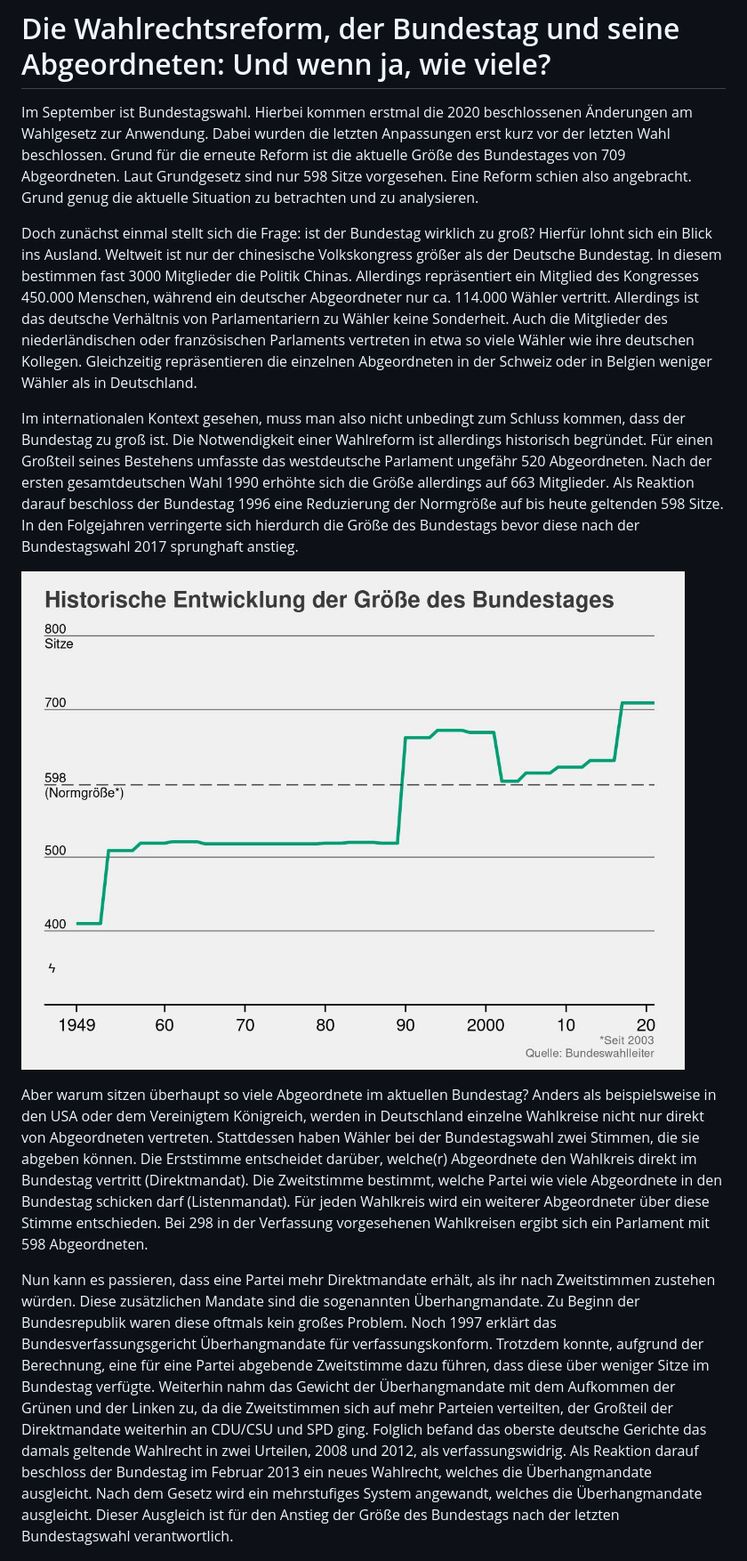
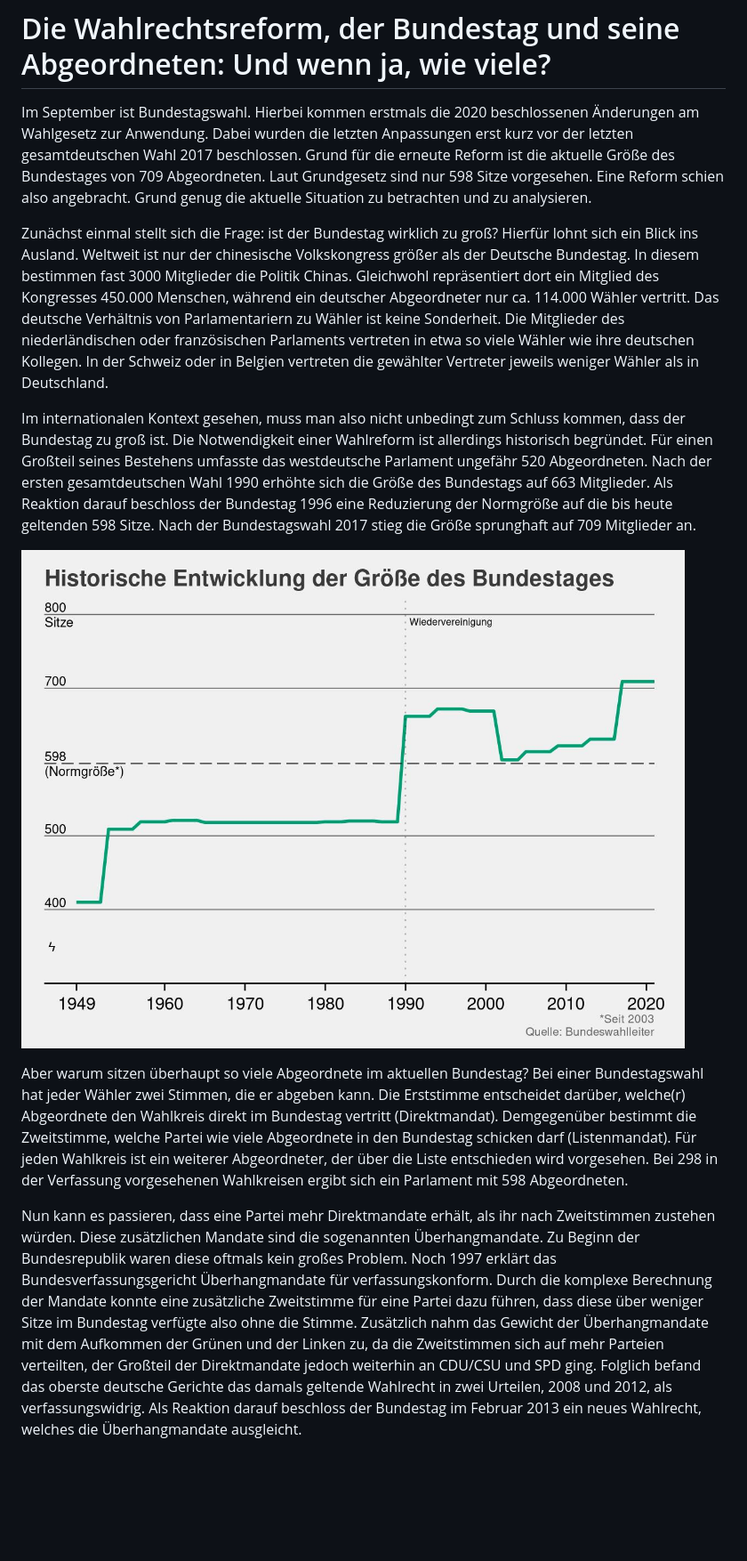
Before and after one commit to datengefluester/Ueberhangmandate_Bundestag, a Markdown page: blog_text.md, the part around the change printed below. Shown: that part at 89% size. Drawn GitHub-style; pictures changed too: images/graph_historic_size.jpg; blank space fills up the shorter version.

```diff
--- a/blog_text.md
+++ b/blog_text.md
@@ -1,67 +1,62 @@
 # Die Wahlrechtsreform, der Bundestag und seine Abgeordneten: Und wenn ja, wie viele?
 
-Im September ist Bundestagswahl. Hierbei kommen erstmal die 2020
+Im September ist Bundestagswahl. Hierbei kommen erstmals die 2020
 beschlossenen Änderungen am Wahlgesetz zur Anwendung. Dabei wurden die
-letzten Anpassungen erst kurz vor der letzten Wahl beschlossen. Grund
-für die erneute Reform ist die aktuelle Größe des Bundestages von 709
-Abgeordneten. Laut Grundgesetz sind nur 598 Sitze vorgesehen. Eine
-Reform schien also angebracht. Grund genug die aktuelle Situation zu
-betrachten und zu analysieren.
+letzten Anpassungen erst kurz vor der letzten gesamtdeutschen Wahl 2017
+beschlossen. Grund für die erneute Reform ist die aktuelle Größe des
+Bundestages von 709 Abgeordneten. Laut Grundgesetz sind nur 598 Sitze
+vorgesehen. Eine Reform schien also angebracht. Grund genug die aktuelle
+Situation zu betrachten und zu analysieren.
 
-Doch zunächst einmal stellt sich die Frage: ist der Bundestag wirklich
-zu groß? Hierfür lohnt sich ein Blick ins Ausland. Weltweit ist nur der
+Zunächst einmal stellt sich die Frage: ist der Bundestag wirklich zu
+groß? Hierfür lohnt sich ein Blick ins Ausland. Weltweit ist nur der
 chinesische Volkskongress größer als der Deutsche Bundestag. In diesem
-bestimmen fast 3000 Mitglieder die Politik Chinas. Allerdings
-repräsentiert ein Mitglied des Kongresses 450.000 Menschen, während ein
-deutscher Abgeordneter nur ca. 114.000 Wähler vertritt. Allerdings ist
-das deutsche Verhältnis von Parlamentariern zu Wähler keine Sonderheit.
-Auch die Mitglieder des niederländischen oder französischen Parlaments
-vertreten in etwa so viele Wähler wie ihre deutschen Kollegen.
-Gleichzeitig repräsentieren die einzelnen Abgeordneten in der Schweiz
-oder in Belgien weniger Wähler als in Deutschland.
+bestimmen fast 3000 Mitglieder die Politik Chinas. Gleichwohl
+repräsentiert dort ein Mitglied des Kongresses 450.000 Menschen, während
+ein deutscher Abgeordneter nur ca. 114.000 Wähler vertritt. Das deutsche
+Verhältnis von Parlamentariern zu Wähler ist keine Sonderheit. Die
+Mitglieder des niederländischen oder französischen Parlaments vertreten
+in etwa so viele Wähler wie ihre deutschen Kollegen. In der Schweiz oder
+in Belgien vertreten die gewählter Vertreter jeweils weniger Wähler als
+in Deutschland.
 
 Im internationalen Kontext gesehen, muss man also nicht unbedingt zum
 Schluss kommen, dass der Bundestag zu groß ist. Die Notwendigkeit einer
 Wahlreform ist allerdings historisch begründet. Für einen Großteil
 seines Bestehens umfasste das westdeutsche Parlament ungefähr 520
 Abgeordneten. Nach der ersten gesamtdeutschen Wahl 1990 erhöhte sich die
-Größe allerdings auf 663 Mitglieder. Als Reaktion darauf beschloss der
-Bundestag 1996 eine Reduzierung der Normgröße auf bis heute geltenden
-598 Sitze. In den Folgejahren verringerte sich hierdurch die Größe des
-Bundestags bevor diese nach der Bundestagswahl 2017 sprunghaft anstieg.
+Größe des Bundestags auf 663 Mitglieder. Als Reaktion darauf beschloss
+der Bundestag 1996 eine Reduzierung der Normgröße auf die bis heute
+geltenden 598 Sitze. Nach der Bundestagswahl 2017 stieg die Größe
+sprunghaft auf 709 Mitglieder an.
 
 ![](images/graph_historic_size.jpg)
 
 Aber warum sitzen überhaupt so viele Abgeordnete im aktuellen Bundestag?
-Anders als beispielsweise in den USA oder dem Vereinigtem Königreich,
-werden in Deutschland einzelne Wahlkreise nicht nur direkt von
-Abgeordneten vertreten. Stattdessen haben Wähler bei der Bundestagswahl
-zwei Stimmen, die sie abgeben können. Die Erststimme entscheidet
-darüber, welche(r) Abgeordnete den Wahlkreis direkt im Bundestag
-vertritt (Direktmandat). Die Zweitstimme bestimmt, welche Partei wie
-viele Abgeordnete in den Bundestag schicken darf (Listenmandat). Für
-jeden Wahlkreis wird ein weiterer Abgeordneter über diese Stimme
-entschieden. Bei 298 in der Verfassung vorgesehenen Wahlkreisen ergibt
-sich ein Parlament mit 598 Abgeordneten.
+Bei einer Bundestagswahl hat jeder Wähler zwei Stimmen, die er abgeben
+kann. Die Erststimme entscheidet darüber, welche(r) Abgeordnete den
+Wahlkreis direkt im Bundestag vertritt (Direktmandat). Demgegenüber
+bestimmt die Zweitstimme, welche Partei wie viele Abgeordnete in den
+Bundestag schicken darf (Listenmandat). Für jeden Wahlkreis ist ein
+weiterer Abgeordneter, der über die Liste entschieden wird vorgesehen.
+Bei 298 in der Verfassung vorgesehenen Wahlkreisen ergibt sich ein
+Parlament mit 598 Abgeordneten.
 
 Nun kann es passieren, dass eine Partei mehr Direktmandate erhält, als
 ihr nach Zweitstimmen zustehen würden. Diese zusätzlichen Mandate sind
 die sogenannten Überhangmandate. Zu Beginn der Bundesrepublik waren
 diese oftmals kein großes Problem. Noch 1997 erklärt das
-Bundesverfassungsgericht Überhangmandate für verfassungskonform.
-Trotzdem konnte, aufgrund der Berechnung, eine für eine Partei abgebende
-Zweitstimme dazu führen, dass diese über weniger Sitze im Bundestag
-verfügte. Weiterhin nahm das Gewicht der Überhangmandate mit dem
-Aufkommen der Grünen und der Linken zu, da die Zweitstimmen sich auf
-mehr Parteien verteilten, der Großteil der Direktmandate weiterhin an
-CDU/CSU und SPD ging. Folglich befand das oberste deutsche Gerichte das
-damals geltende Wahlrecht in zwei Urteilen, 2008 und 2012, als
-verfassungswidrig. Als Reaktion darauf beschloss der Bundestag im
-Februar 2013 ein neues Wahlrecht, welches die Überhangmandate
-ausgleicht. Nach dem Gesetz wird ein mehrstufiges System angewandt,
-welches die Überhangmandate ausgleicht. Dieser Ausgleich ist für den
-Anstieg der Größe des Bundestags nach der letzten Bundestagswahl
-verantwortlich.
+Bundesverfassungsgericht Überhangmandate für verfassungskonform. Durch
+die komplexe Berechnung der Mandate konnte eine zusätzliche Zweitstimme
+für eine Partei dazu führen, dass diese über weniger Sitze im Bundestag
+verfügte also ohne die Stimme. Zusätzlich nahm das Gewicht der
+Überhangmandate mit dem Aufkommen der Grünen und der Linken zu, da die
+Zweitstimmen sich auf mehr Parteien verteilten, der Großteil der
+Direktmandate jedoch weiterhin an CDU/CSU und SPD ging. Folglich befand
+das oberste deutsche Gerichte das damals geltende Wahlrecht in zwei
+Urteilen, 2008 und 2012, als verfassungswidrig. Als Reaktion darauf
+beschloss der Bundestag im Februar 2013 ein neues Wahlrecht, welches die
+Überhangmandate ausgleicht.
 
 ![](images/map_actual_election.jpg)
 
```
Also changed, not shown: other parts of blog_text.md (+56 -80 lines), README.md (added, +66 -0 lines), images/dynamic_map.gif, images/dynamic_size_graph_pic.jpg, images/graph_margins_distribution.jpg (deleted), images/graph_parliament_sizes_scenarios.jpg, 5 other files.
